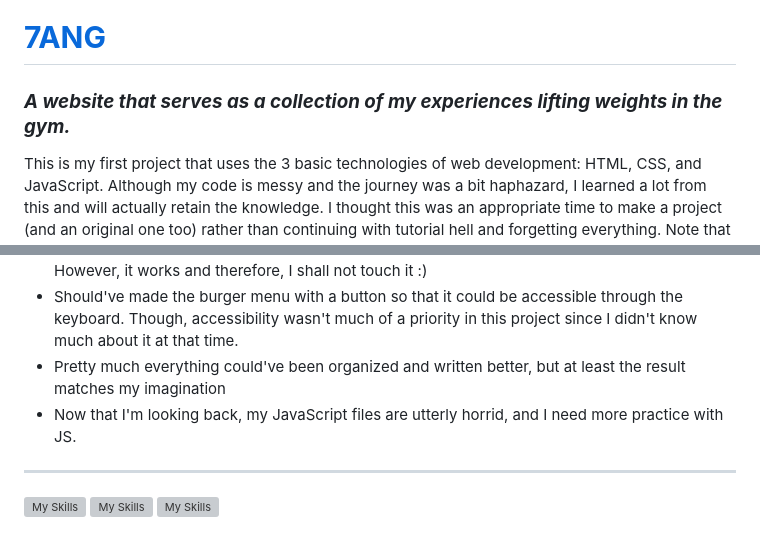
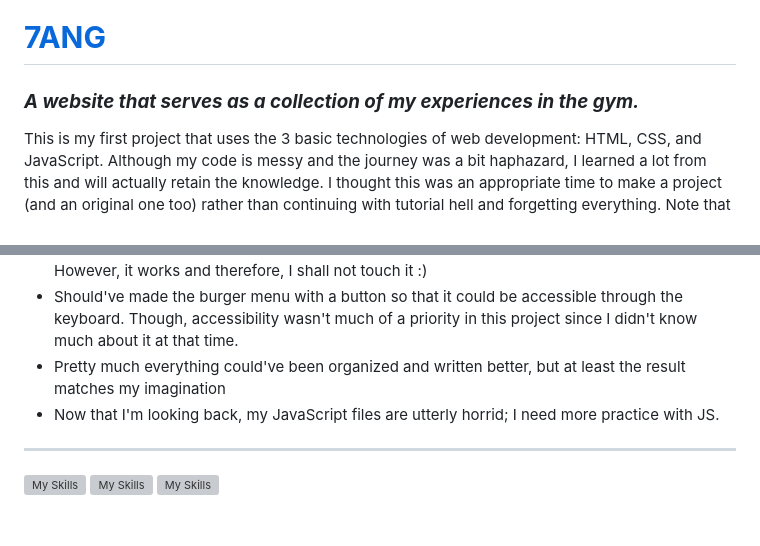
Before and after one commit to kevster7000/Weightlifting-Website, a Markdown page: README.md, 2 parts joined by grey strips. Rendered like a GitHub page; grey boxes are pictures that could not be loaded.

```diff
--- a/README.md
+++ b/README.md
@@ -1,5 +1,5 @@
 # **[7ANG](https://kevster7000.github.io/Weightlifting-Website/)**
-### ***A website that serves as a collection of my experiences lifting weights in the gym.***
+### ***A website that serves as a collection of my experiences in the gym.***
 
 This is my first project that uses the 3 basic technologies of web development: HTML, CSS, and JavaScript. Although my code is messy and the journey was a bit haphazard, I learned a lot from this and will actually retain the knowledge. I thought this was an appropriate time to make a project (and an original one too) rather than continuing with tutorial hell and forgetting everything. Note that I did make this project while I was learning HTML, CSS, and JS, so there are a few things I would've changed if I already knew all of this.
 
@@ -32,7 +32,7 @@ This is my first project that uses the 3 basic technologies of web development:
 - The entire anatomy.js file could've been written so much better and honestly should've been more concise; I'm pretty sure I wrote this right after learning about the DOM and event listeners. However, it works and therefore, I shall not touch it :)
 - Should've made the burger menu with a button so that it could be accessible through the keyboard. Though, accessibility wasn't much of a priority in this project since I didn't know much about it at that time.
 - Pretty much everything could've been organized and written better, but at least the result matches my imagination
-- Now that I'm looking back, my JavaScript files are utterly horrid, and I need more practice with JS.
+- Now that I'm looking back, my JavaScript files are utterly horrid; I need more practice with JS.
 
 ---
 [![My Skills](https://skillicons.dev/icons?i=html)](https://skillicons.dev)
```
